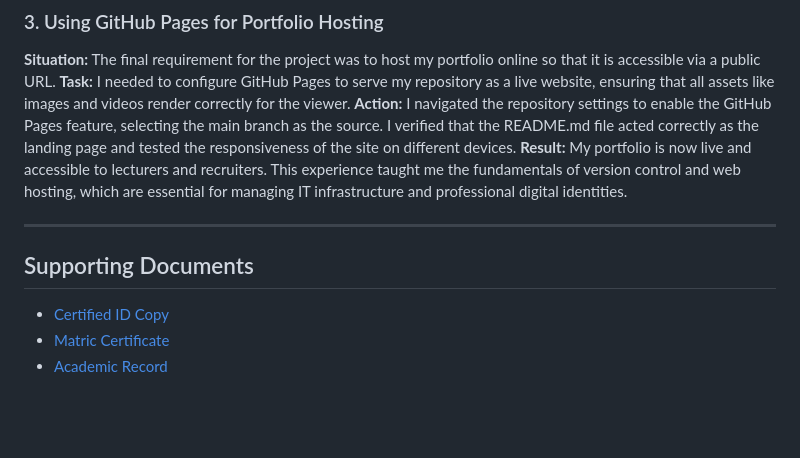
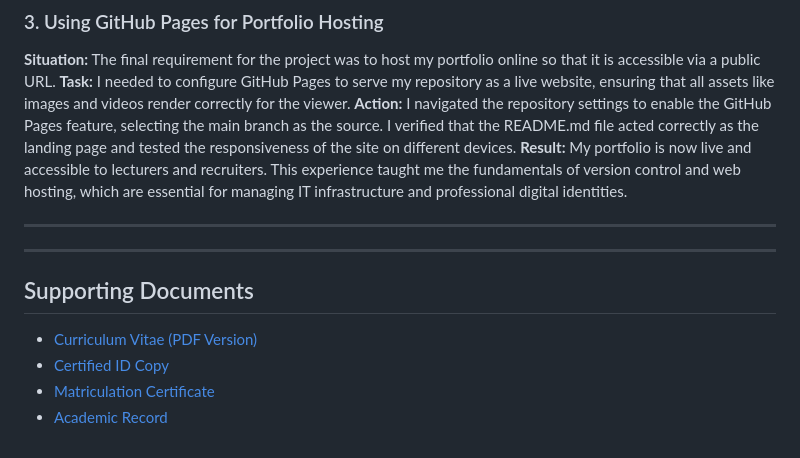
Before and after one commit to xArdyce/zuko.github.io, a Markdown page: README.md, the part around the change. Drawn GitHub-style; blank space fills up the shorter version.

```diff
--- a/README.md
+++ b/README.md
@@ -96,7 +96,10 @@ Email: burer@cput.ac.za
 
 ---
 
+---
+
 ## Supporting Documents
-- [Certified ID Copy](#)
-- [Matric Certificate](#)
-- [Academic Record](#)
+- [Curriculum Vitae (PDF Version)](./Documents/CV.pdf)
+- [Certified ID Copy](./Documents/ID%20.pdf)
+- [Matriculation Certificate](./Documents/Matriculation%20Certificate%20.pdf)
+- [Academic Record](./Documents/Academic_Record.pdf)
```
